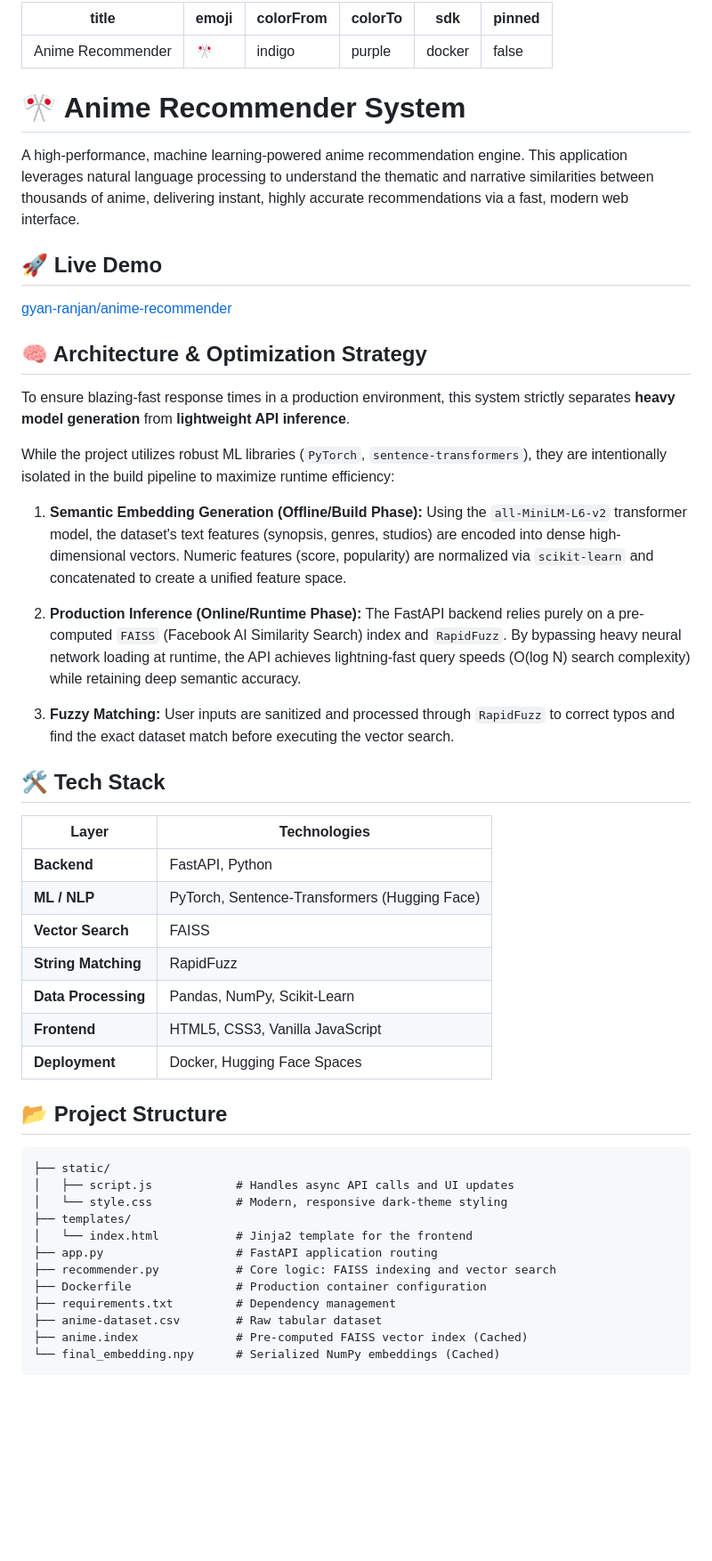
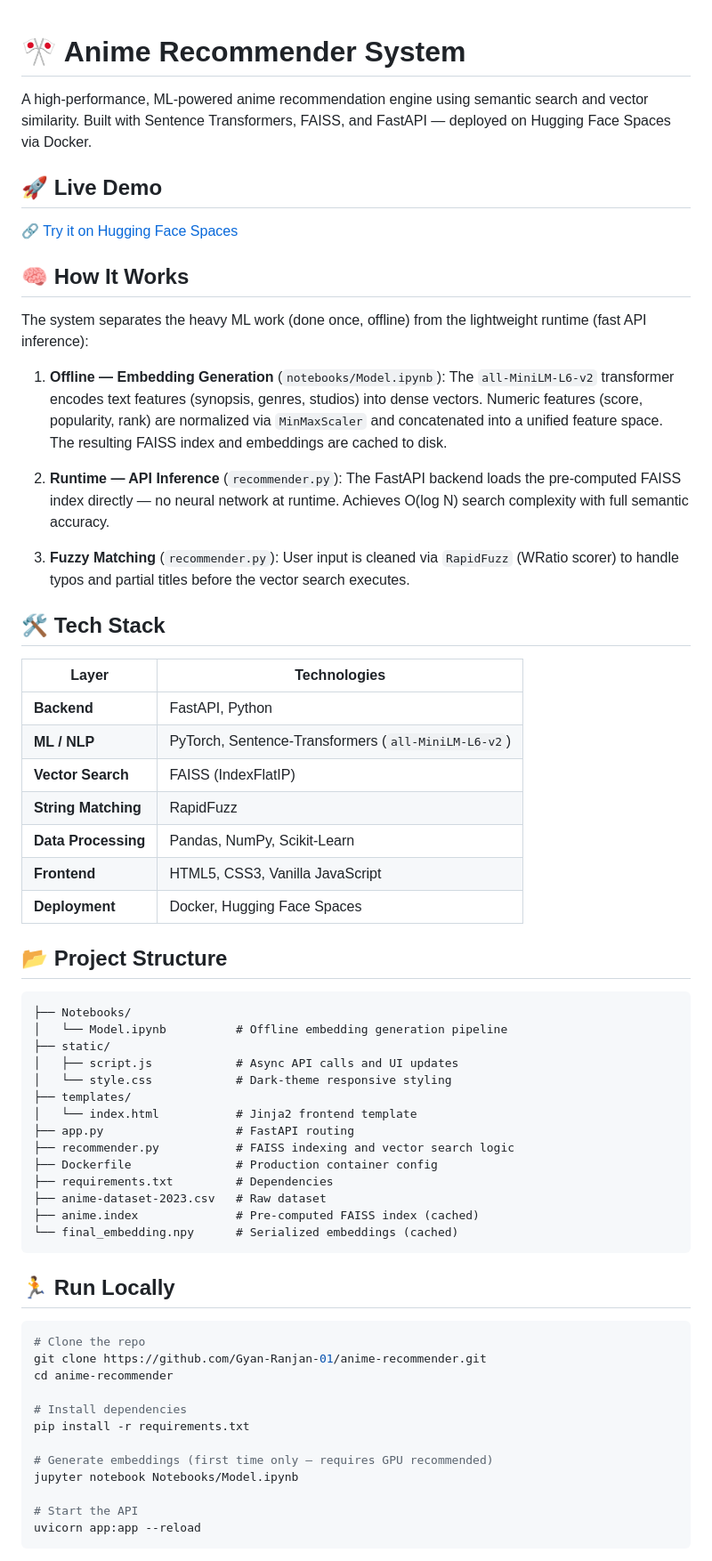
Before and after one commit to Gyan-Ranjan-01/anime-recommender, a Markdown page: README.md, the part around one of its changes. Shown at 89% size. Rendered like a GitHub page; blank space fills up the shorter version.

````diff
--- a/README.md
+++ b/README.md
@@ -1,39 +1,28 @@
----
-title: Anime Recommender
-emoji: 🎌
-colorFrom: indigo
-colorTo: purple
-sdk: docker
-pinned: false
----
-
 # 🎌 Anime Recommender System
 
-A high-performance, machine learning-powered anime recommendation engine. This application leverages natural language processing to understand the thematic and narrative similarities between thousands of anime, delivering instant, highly accurate recommendations via a fast, modern web interface.
+A high-performance, ML-powered anime recommendation engine using semantic search and vector similarity. Built with Sentence Transformers, FAISS, and FastAPI — deployed on Hugging Face Spaces via Docker.
 
 ## 🚀 Live Demo
 
-[gyan-ranjan/anime-recommender](https://huggingface.co/spaces/gyan-ranjan/anime-recommender)
+🔗 [Try it on Hugging Face Spaces](https://huggingface.co/spaces/gyan-ranjan/anime-recommender)
 
-## 🧠 Architecture & Optimization Strategy
+## 🧠 How It Works
 
-To ensure blazing-fast response times in a production environment, this system strictly separates **heavy model generation** from **lightweight API inference**.
+The system separates the heavy ML work (done once, offline) from the lightweight runtime (fast API inference):
 
-While the project utilizes robust ML libraries (`PyTorch`, `sentence-transformers`), they are intentionally isolated in the build pipeline to maximize runtime efficiency:
+1. **Offline — Embedding Generation** (`notebooks/Model.ipynb`): The `all-MiniLM-L6-v2` transformer encodes text features (synopsis, genres, studios) into dense vectors. Numeric features (score, popularity, rank) are normalized via `MinMaxScaler` and concatenated into a unified feature space. The resulting FAISS index and embeddings are cached to disk.
 
-1. **Semantic Embedding Generation (Offline/Build Phase):** Using the `all-MiniLM-L6-v2` transformer model, the dataset's text features (synopsis, genres, studios) are encoded into dense high-dimensional vectors. Numeric features (score, popularity) are normalized via `scikit-learn` and concatenated to create a unified feature space.
+2. **Runtime — API Inference** (`recommender.py`): The FastAPI backend loads the pre-computed FAISS index directly — no neural network at runtime. Achieves O(log N) search complexity with full semantic accuracy.
 
-2. **Production Inference (Online/Runtime Phase):** The FastAPI backend relies purely on a pre-computed `FAISS` (Facebook AI Similarity Search) index and `RapidFuzz`. By bypassing heavy neural network loading at runtime, the API achieves lightning-fast query speeds (O(log N) search complexity) while retaining deep semantic accuracy.
-
-3. **Fuzzy Matching:** User inputs are sanitized and processed through `RapidFuzz` to correct typos and find the exact dataset match before executing the vector search.
+3. **Fuzzy Matching** (`recommender.py`): User input is cleaned via `RapidFuzz` (WRatio scorer) to handle typos and partial titles before the vector search executes.
 
 ## 🛠️ Tech Stack
 
 | Layer | Technologies |
 |---|---|
 | **Backend** | FastAPI, Python |
-| **ML / NLP** | PyTorch, Sentence-Transformers (Hugging Face) |
-| **Vector Search** | FAISS |
+| **ML / NLP** | PyTorch, Sentence-Transformers (`all-MiniLM-L6-v2`) |
+| **Vector Search** | FAISS (IndexFlatIP) |
 | **String Matching** | RapidFuzz |
 | **Data Processing** | Pandas, NumPy, Scikit-Learn |
 | **Frontend** | HTML5, CSS3, Vanilla JavaScript |
@@ -42,16 +31,36 @@ While the project utilizes robust ML libraries (`PyTorch`, `sentence-transformer
 ## 📂 Project Structure
 
 ```text
+├── Notebooks/
+│   └── Model.ipynb          # Offline embedding generation pipeline
 ├── static/
-│   ├── script.js            # Handles async API calls and UI updates
-│   └── style.css            # Modern, responsive dark-theme styling
+│   ├── script.js            # Async API calls and UI updates
+│   └── style.css            # Dark-theme responsive styling
 ├── templates/
-│   └── index.html           # Jinja2 template for the frontend
-├── app.py                   # FastAPI application routing
-├── recommender.py           # Core logic: FAISS indexing and vector search
-├── Dockerfile               # Production container configuration
-├── requirements.txt         # Dependency management
-├── anime-dataset.csv        # Raw tabular dataset
-├── anime.index              # Pre-computed FAISS vector index (Cached)
-└── final_embedding.npy      # Serialized NumPy embeddings (Cached)
+│   └── index.html           # Jinja2 frontend template
+├── app.py                   # FastAPI routing
+├── recommender.py           # FAISS indexing and vector search logic
+├── Dockerfile               # Production container config
+├── requirements.txt         # Dependencies
+├── anime-dataset-2023.csv   # Raw dataset
+├── anime.index              # Pre-computed FAISS index (cached)
+└── final_embedding.npy      # Serialized embeddings (cached)
 ```
+
+## 🏃 Run Locally
+
+```bash
+# Clone the repo
+git clone https://github.com/Gyan-Ranjan-01/anime-recommender.git
+cd anime-recommender
+
+# Install dependencies
+pip install -r requirements.txt
+
+# Generate embeddings (first time only — requires GPU recommended)
+jupyter notebook Notebooks/Model.ipynb
+
+# Start the API
+uvicorn app:app --reload
+```
+
````
Also changed, not shown: other parts of README.md (+8 -2 lines).
